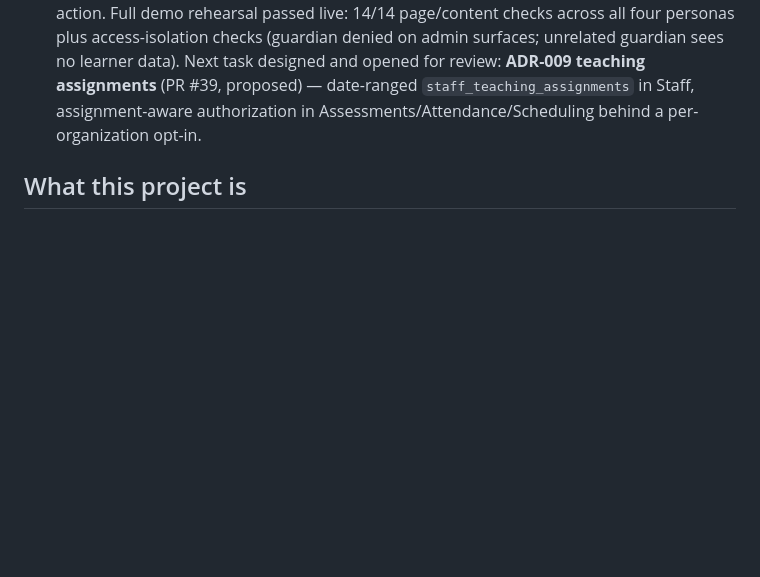
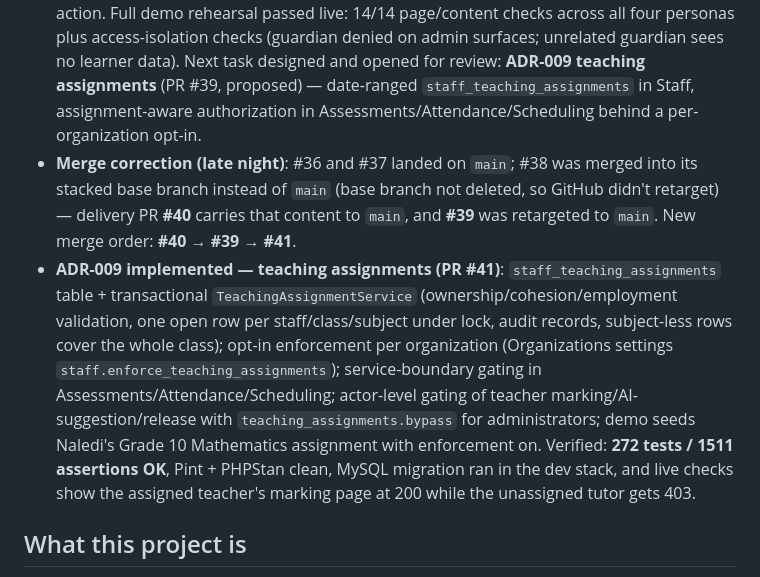
Before and after one commit to thato899/Sky_Fundi_lms, a Markdown page: status.md, the part around the change. Rendered like a GitHub page; blank space fills up the shorter version.

Commit message:
docs(planning): record ADR-009 implementation and merge-order correction (#42)
Co-authored-by: Claude Fable 5 <noreply@anthropic.com>

```diff
--- a/status.md
+++ b/status.md
@@ -12,6 +12,8 @@ _Last updated: 2026-07-20 evening (baseline analysis as of commit `c9c6a78` on `
 - **Demo environment is live**: http://localhost:8001 (port 8000 was taken by an unrelated local process; a git-excluded local `compose.override.yaml` maps 8001). Demo password is set locally in `.env` (`HACKATHON_DEMO_PASSWORD`); demo logins are `admin@` / `math.teacher@` / `lerato@` / `thandi@ubuntu-future.demo`. Mailpit at http://localhost:8025.
 - **Merge order for the demo branch history**: PR #36 (docs) any time; PR #37 (enrolment) into main; then PR #38 (demo experience, based on #37's branch); then PR #39 (ADR-009, based on #38's branch).
 - **Session close-out (late evening)**: all PRs marked ready-for-review with green CI. Merging was blocked by the local permission system, so the merges are the one remaining human action. Full demo rehearsal passed live: 14/14 page/content checks across all four personas plus access-isolation checks (guardian denied on admin surfaces; unrelated guardian sees no learner data). Next task designed and opened for review: **ADR-009 teaching assignments** (PR #39, proposed) — date-ranged `staff_teaching_assignments` in Staff, assignment-aware authorization in Assessments/Attendance/Scheduling behind a per-organization opt-in.
+- **Merge correction (late night)**: #36 and #37 landed on `main`; #38 was merged into its stacked base branch instead of `main` (base branch not deleted, so GitHub didn't retarget) — delivery PR **#40** carries that content to `main`, and **#39** was retargeted to `main`. New merge order: **#40 → #39 → #41**.
+- **ADR-009 implemented — teaching assignments (PR #41)**: `staff_teaching_assignments` table + transactional `TeachingAssignmentService` (ownership/cohesion/employment validation, one open row per staff/class/subject under lock, audit records, subject-less rows cover the whole class); opt-in enforcement per organization (Organizations settings `staff.enforce_teaching_assignments`); service-boundary gating in Assessments/Attendance/Scheduling; actor-level gating of teacher marking/AI-suggestion/release with `teaching_assignments.bypass` for administrators; demo seeds Naledi's Grade 10 Mathematics assignment with enforcement on. Verified: **272 tests / 1511 assertions OK**, Pint + PHPStan clean, MySQL migration ran in the dev stack, and live checks show the assigned teacher's marking page at 200 while the unassigned tutor gets 403.
 
 ## What this project is
 
```
Also changed, not shown: plan.md (+2 -2 lines).
